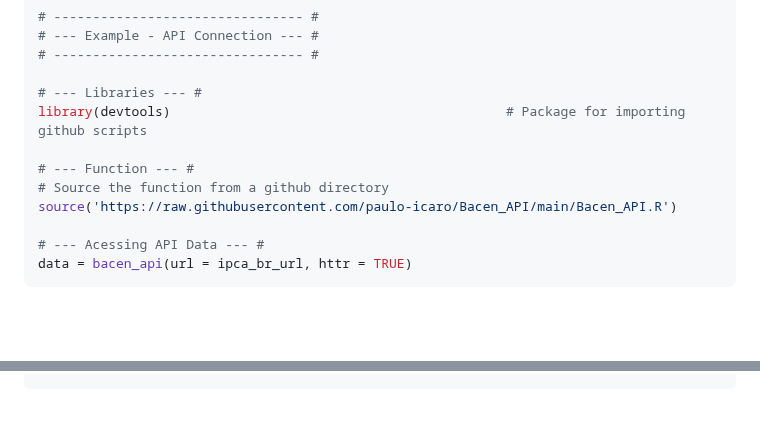
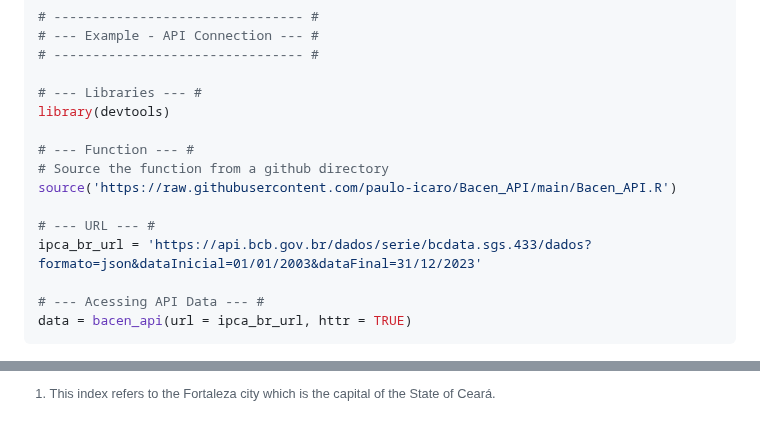
Before and after one commit to paulo-icaro/Bacen_API, a Markdown page: readme.md, 2 parts joined by grey strips. GitHub-like rendering; blank space fills up the shorter version.

```diff
--- a/readme.md
+++ b/readme.md
@@ -101,11 +101,14 @@ variable named ***httr*** indicating whether the user wants do use
 # -------------------------------- #
 
 # --- Libraries --- #
-library(devtools)                                           # Package for importing github scripts
+library(devtools)
 
 # --- Function --- #
 # Source the function from a github directory
 source('https://raw.githubusercontent.com/paulo-icaro/Bacen_API/main/Bacen_API.R')
+
+# --- URL --- #
+ipca_br_url = 'https://api.bcb.gov.br/dados/serie/bcdata.sgs.433/dados?formato=json&dataInicial=01/01/2003&dataFinal=31/12/2023'
 
 # --- Acessing API Data --- #
 data = bacen_api(url = ipca_br_url, httr = TRUE)
@@ -128,0 +238,2 @@ Let’s see the results:
+[^1]: This index refers to the Fortaleza city which is the capital of
+    the State of Ceará.
```
Also changed, not shown: other parts of readme.md (+106 -0 lines).
